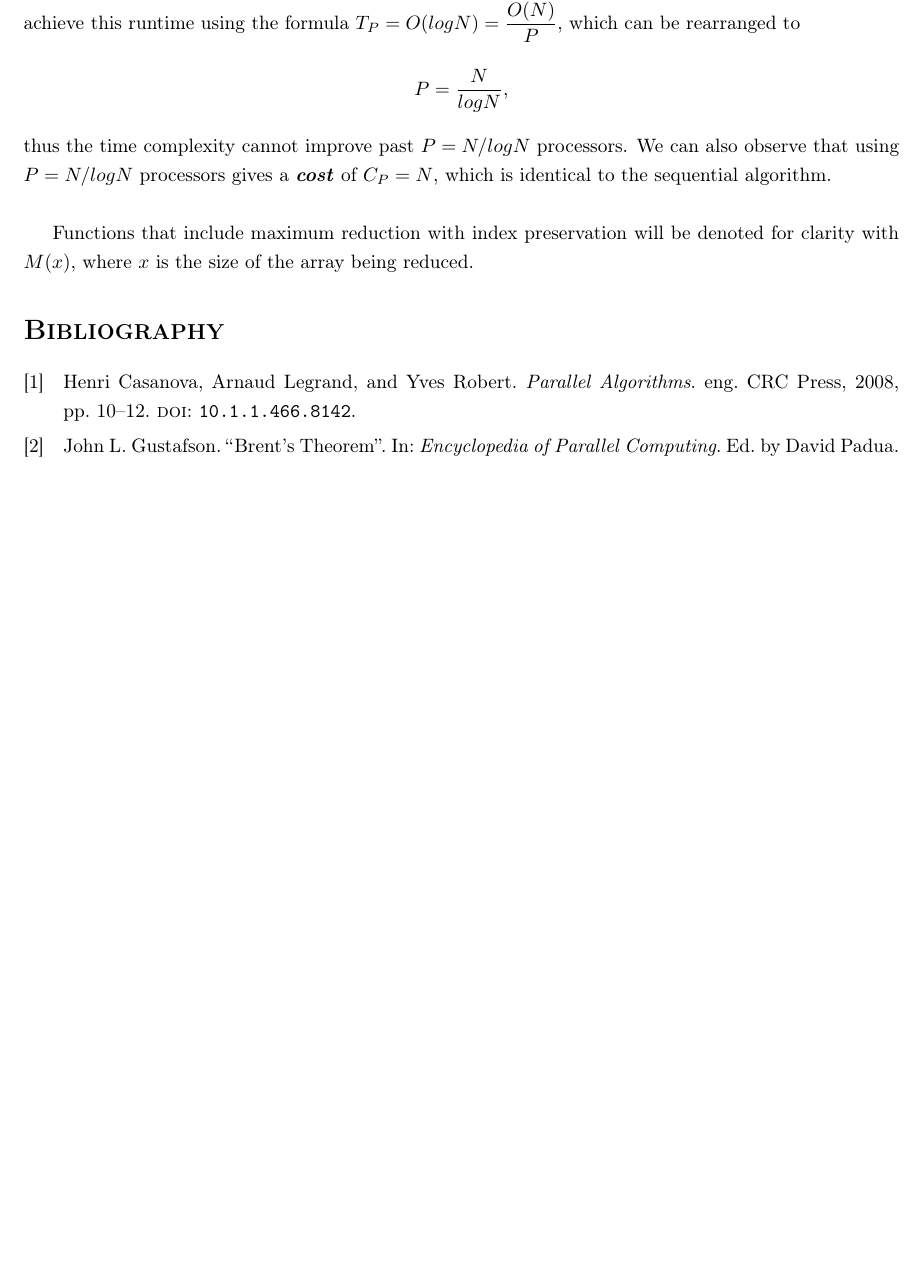
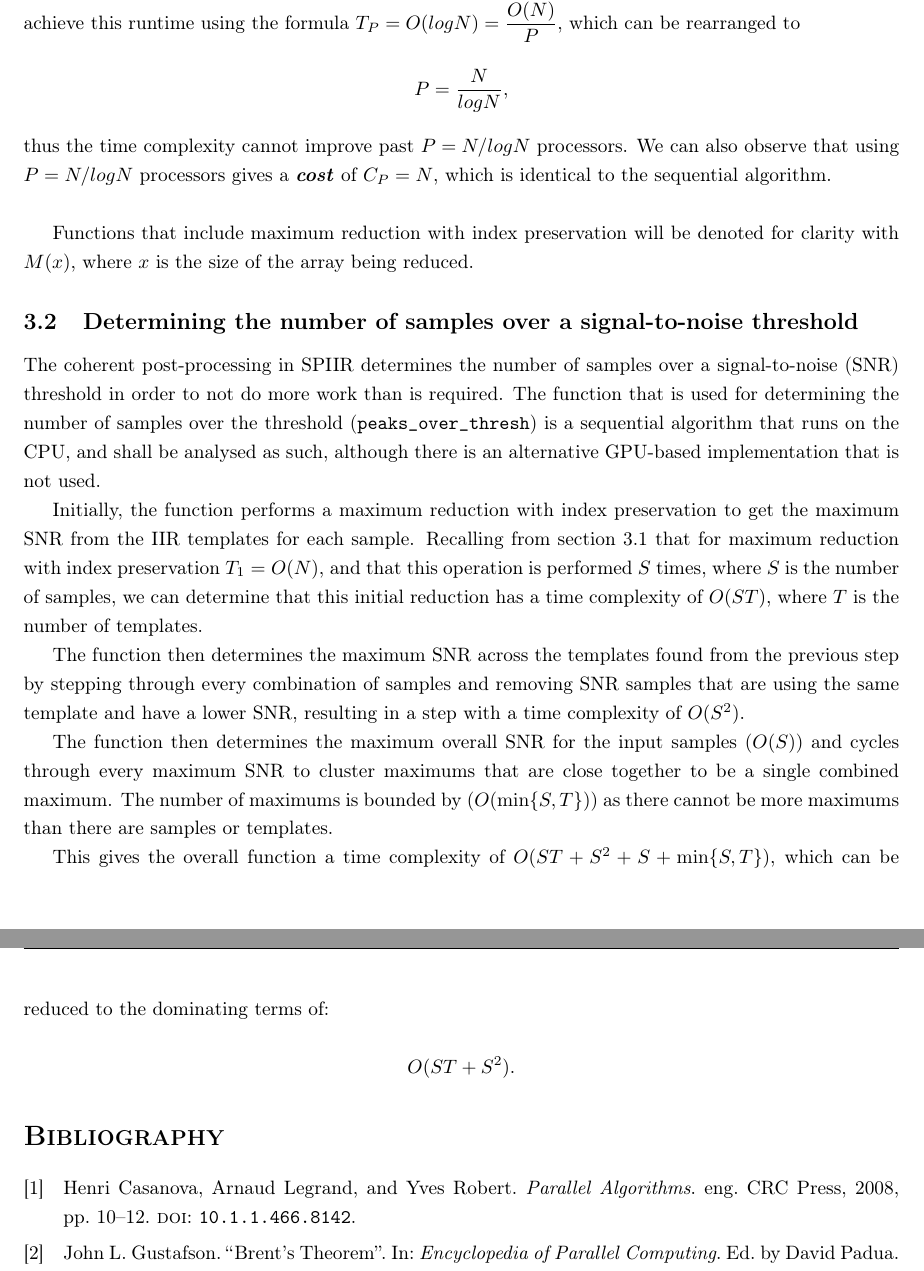
Before and after one commit to Tommoa/ozgrav-research, a LaTeX document (analysis/analysis.tex): part of page 4 of 4 before the commit and two parts of pages 4 and 5 of 5 after it, the two joined at a grey line, cut so that both start at the same text, the shorter picture padded with empty space. Compiled offline with pdfLaTeX.

Commit message:
Add analysis of `peaks_over_thresh`

```diff
--- a/analysis/analysis.tex
+++ b/analysis/analysis.tex
@@ -147,6 +147,27 @@ We can also observe that using \(P = N/log N\) processors gives a \textit{\textb
 
 Functions that include maximum reduction with index preservation will be denoted for clarity with \(M(x)\), where \(x\) is the size of the array being reduced.
 
+\subsection{Determining the number of samples over a signal-to-noise threshold} \label{sec:peaks}
+
+The coherent post-processing in SPIIR determines the number of samples over a signal-to-noise (SNR) threshold in order to not do more work than is required.
+The function that is used for determining the number of samples over the threshold (\texttt{peaks\_over\_thresh}) is a sequential algorithm that runs on the CPU, and shall be analysed as such, although there is an alternative GPU-based implementation that is not used.
+
+Initially, the function performs a maximum reduction with index preservation to get the maximum SNR from the IIR templates for each sample.
+Recalling from section \ref{sec:reduce} that for maximum reduction with index preservation \(T_1 = O(N)\), and that this operation is performed \(S\) times, where \(S\) is the number of samples, we can determine that this initial reduction has a time complexity of
+\(O(ST)\), where \(T\) is the number of templates.
+
+The function then determines the maximum SNR across the templates found from the previous step by stepping through every combination of samples and removing SNR samples that are using the same template and have a lower SNR, resulting in a step with a time complexity of \(O(S^2)\).
+
+The function then determines the maximum overall SNR for the input samples (\(O(S)\)) and cycles through every maximum SNR to cluster maximums that are close together to be a single combined maximum.
+The number of maximums is bounded by (\(O(\min\{S,T\})\)) as there cannot be more maximums than there are samples or templates.
+
+This gives the overall function a time complexity of \(O(ST + S^2 + S + \min\{S,T\})\), which can be reduced to the dominating terms of:
+
+\[
+    O(ST + S^2).
+\]
+
+
 \printbibliography[
     heading=bibintoc,
     title={Bibliography}
```
